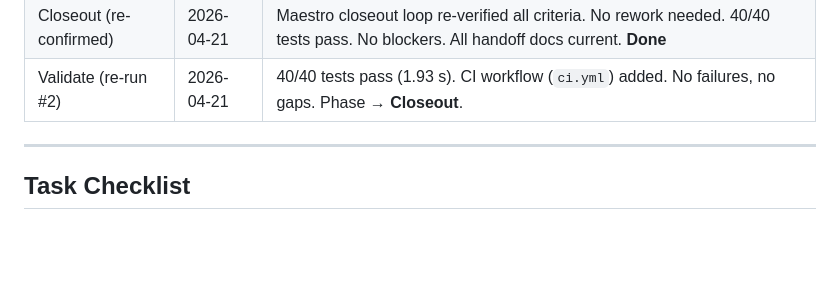
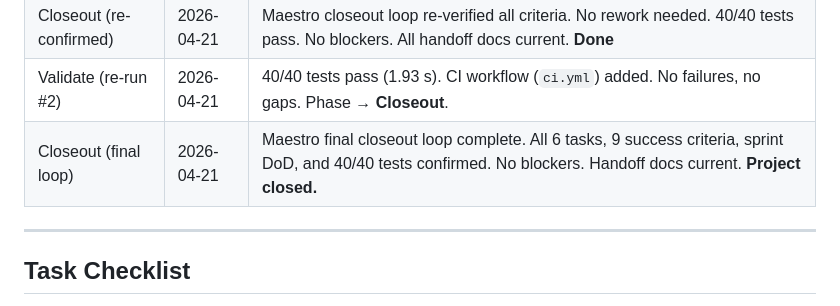
Before and after one commit to adkf37/Garbage_Collection_Reform_DC, a Markdown page: STATUS.md, the part around the change. Rendered like a GitHub page; blank space fills up the shorter version.

```diff
--- a/STATUS.md
+++ b/STATUS.md
@@ -27,6 +27,7 @@ No blocking issues remain. Ready for stakeholder delivery.
 | Closeout (final) | 2026-04-21 | Final review pass complete. All backlog tasks done, sprint DoD met, no blockers. Phase set to `Closeout (complete)`. **Done** |
 | Closeout (re-confirmed) | 2026-04-21 | Maestro closeout loop re-verified all criteria. No rework needed. 40/40 tests pass. No blockers. All handoff docs current. **Done** |
 | Validate (re-run #2) | 2026-04-21 | 40/40 tests pass (1.93 s). CI workflow (`ci.yml`) added. No failures, no gaps. Phase → **Closeout**. |
+| Closeout (final loop) | 2026-04-21 | Maestro final closeout loop complete. All 6 tasks, 9 success criteria, sprint DoD, and 40/40 tests confirmed. No blockers. Handoff docs current. **Project closed.** |
 
 ---
 
```
Also changed, not shown: .squad/decisions.md (+31 -0 lines).
